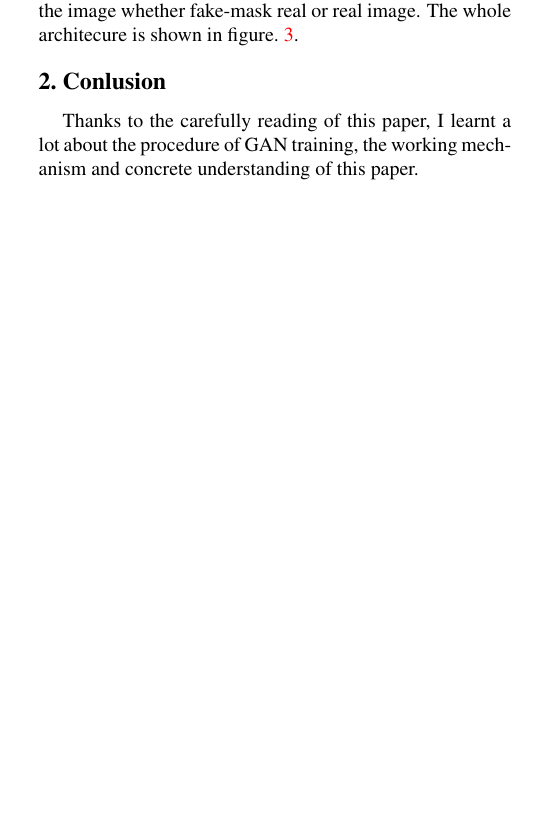
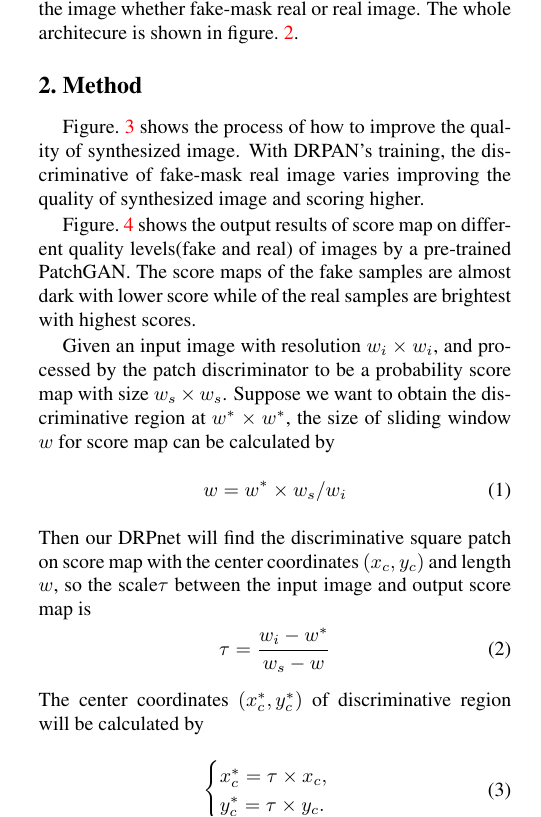
Before and after one commit to NiuWenjie/Daily-Task, a LaTeX paper (English-Writing/DRPAN.tex): part of one column of page 1 of 3, cut so that both start at the same text, the shorter picture padded with empty space. The pictures show the PDF file English-Writing/DRPAN.pdf that the author committed with the source.

Commit message:
July 20th

```diff
--- a/English-Writing/DRPAN.tex
+++ b/English-Writing/DRPAN.tex
@@ -64,11 +64,45 @@ In detail, semantic segmentation graph is put in the generator, the fake image i
    \includegraphics[width=1\linewidth]{facades.png}
 \end{center}
    \caption{The training process of DRPAN on facades dataset~\cite{Radim2013Spatial}. Left: The plotting curve shows mean value of score map on synthesized samples. Right: Step by step synthesis on different discriminative regions.~\cite{Wang2017Discriminative}}
-\label{fig:DRPAN}
+\label{fig:Process}
 \end{figure*}
 
+
+\section{Method}
+Figure.~\ref{fig:Process} shows the process of how to improve the quality of synthesized image. With DRPAN's training, the discriminative of fake-mask real image  varies improving the quality of synthesized image and scoring higher.
+
+\begin{figure*}
+\begin{center}
+   \includegraphics[width=1\linewidth]{PatchGAN.png}
+\end{center}
+   \caption{The output results of score map on different quality levels (fake and real) of images by a pre-trained PatchGAN. The darkest regions on score maps mean the lowest quality, indicating that patch-based discriminators can be explored for discriminative region proposal.~\cite{Wang2017Discriminative}}
+\label{fig:PatchGAN}
+\end{figure*}
+
+Figure.~\ref{fig:PatchGAN} shows the output results of score map on different quality levels(fake and real) of images by a pre-trained PatchGAN. The score maps of the fake samples are almost dark with lower score while of the real samples are brightest with highest scores.\par
+Given an input image with resolution $w_i \times w_i$, and processed by the patch discriminator to be a probability score map with size $w_s \times w_s$. Suppose we want to obtain the discriminative region at $w^* \times w^*$, the size of sliding window $w$ for score map can be calculated by
+\begin{equation}
+w=w^* \times w_s/w_i
+\end{equation}
+Then our DRPnet will find the discriminative square patch on score map with the center coordinates $(x_c,y_c)$ and length $w$, so the scale$\tau$ between the input image and output score map is
+\begin{equation}
+\tau=\frac{w_i-w^*}{w_s-w}
+\end{equation}
+The center coordinates $(x_c^*,y_c^*)$ of discriminative region will be calculated by
+\begin{equation}
+\begin{cases}
+x_c^*=\tau\times x_c,\\
+y_c^*=\tau\times y_c.
+\end{cases}
+\end{equation}
+Finally, the discriminative region d r produced by DRPnet can be expressed as
+\begin{equation}
+d_r=F_{DRPnet}(x_c^*,y_c^*,w^*)
+\end{equation}
+
+
 \section{Conlusion}
-Thanks to the carefully reading of this paper, I learnt a lot about the procedure of GAN training, the working mechanism and concrete understanding of this paper.
+Thanks to the carefully reading of this paper, I learnt a lot about the procedure of GAN training, the working mechanism and concrete understanding of this paper. There are quite some difficulty in the understanding of the equations, I still need some time to catch.
 %-------------------------------------------------------------------------
 
 {\small
```
Also changed, not shown: English-Writing/DRPAN.pdf.
